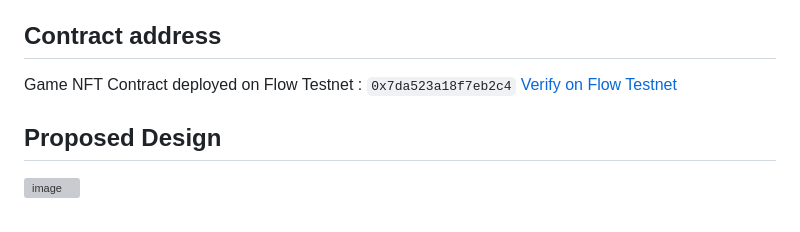
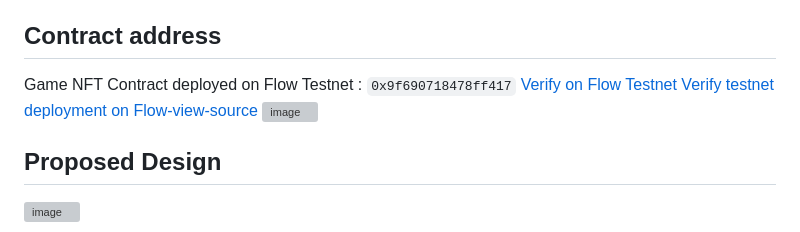
Before and after one commit to lopeselio/dungeon-flow-chainlink-hack-upgrades, a Markdown page: README.md, the part around the change. GitHub-like rendering; grey boxes are pictures that could not be loaded.

```diff
--- a/README.md
+++ b/README.md
@@ -41,8 +41,10 @@
 
 
 ## Contract address
-Game NFT Contract deployed on Flow Testnet : `0x7da523a18f7eb2c4`
-[Verify on Flow Testnet](https://testnet.flowscan.org/account/0x7da523a18f7eb2c4)
+Game NFT Contract deployed on Flow Testnet : `0x9f690718478ff417`
+[Verify on Flow Testnet](https://testnet.flowscan.org/account/0x9f690718478ff417)
+[Verify testnet deployment on Flow-view-source](https://flow-view-source.com/testnet/account/0x9f690718478ff417)
+![image](https://github.com/lopeselio/dungeon-flow-chainlink-hack-upgrades/assets/43913734/cf3a7e76-cc40-4c4f-b28c-eb4851c497a6)
 
 
 
```
